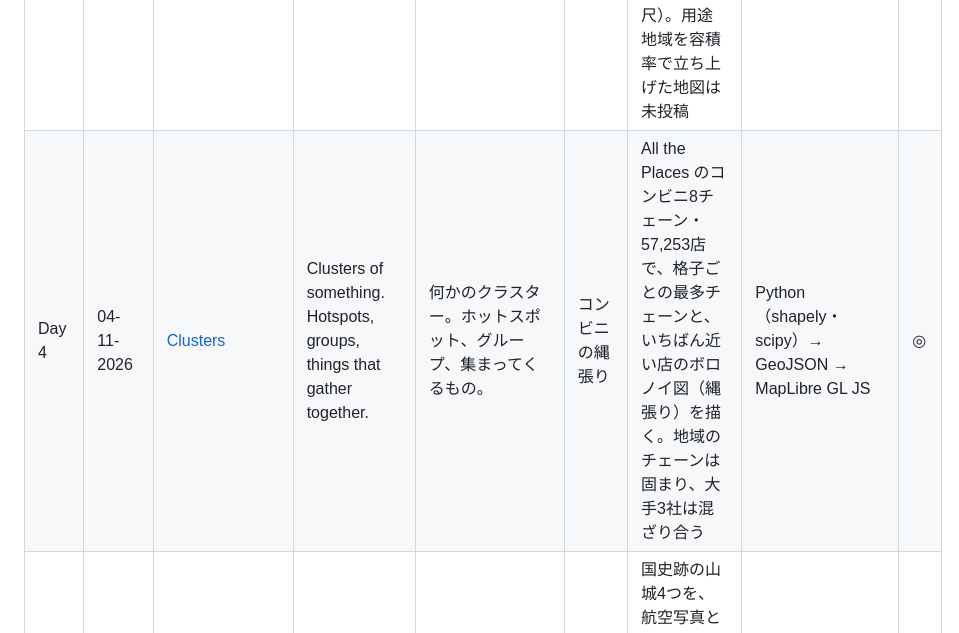
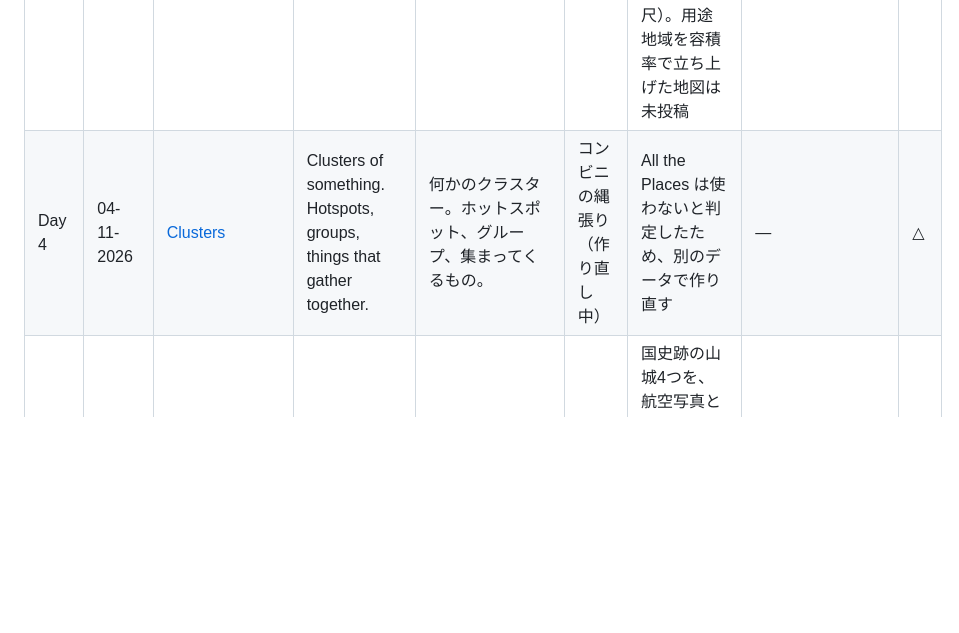
Before and after one commit to shiwaku/30daymapchallenge-2026, a Markdown page: README.md, the part around the change. Rendered like a GitHub page; blank space fills up the shorter version.

Commit message:
README: Day 4 の行を作り直し中にする (#28)
Claude-Session: https://claude.ai/code/session_01LQyb2CPPtaLAQQwmG6ctKN

Co-authored-by: Claude Opus 5.5 <noreply@anthropic.com>

```diff
--- a/README.md
+++ b/README.md
@@ -11,7 +11,7 @@
 | Day 1 | 01-11-2026 | [Points](day01-points/) | A map challenge classic. Map with points. | マップチャレンジの定番。点で地図を作る。 | 動き続ける基準点 | 全国の電子基準点の1996年からの毎日の位置を点で描き、測地系がなぜ改定されるのかを見せる | Python（公式オフセット補正）→ 7日おきの変位を Int16 バイナリ → MapLibre GL JS（アニメーション）。全期間の軌跡は GeoParquet → tylertoo → PMTiles（2.5万倍のときの背景） | ◎ |
 | Day 2 | 02-11-2026 | [Lines](day02-lines/) | A map challenge classic. Map with lines. | マップチャレンジの定番。線で地図を作る。 | 車で120分、世界8都市（投稿済み） | Overture Maps の道路から全球の道路網を作り、東京・ニューヨーク・パリなど8都市の中心から車で120分で届く道路を、所要時間の色で同じ縮尺に並べる。図は別リポジトリ [overture-road-route-search](https://github.com/shiwaku/overture-road-route-search)。鉄道の本数の地図（線はつながっている。列車は来ない）は未投稿で、別の日に回せる | Overture Maps（transportation）→ SciPy の Dijkstra（到達圏 API）→ 同じ縮尺の画像 | ◎ |
 | Day 3 | 03-11-2026 | [Polygons](day03-polygons/) | A map challenge classic. Map with polygons. | マップチャレンジの定番。ポリゴンで地図を作る。 | 都市の年輪 | 世界の人口上位50の都市中心について、1975〜2030年の5年ごとのポリゴンを年輪のように重ねる（同じ縮尺）。用途地域を容積率で立ち上げた地図は未投稿 | GHSL（GHS-UCDB R2024A MTUC）→ GeoPandas・matplotlib | ◎ |
-| Day 4 | 04-11-2026 | [Clusters](day04-clusters/) | Clusters of something. Hotspots, groups, things that gather together. | 何かのクラスター。ホットスポット、グループ、集まってくるもの。 | コンビニの縄張り | All the Places のコンビニ8チェーン・57,253店で、格子ごとの最多チェーンと、いちばん近い店のボロノイ図（縄張り）を描く。地域のチェーンは固まり、大手3社は混ざり合う | Python（shapely・scipy）→ GeoJSON → MapLibre GL JS | ◎ |
+| Day 4 | 04-11-2026 | [Clusters](day04-clusters/) | Clusters of something. Hotspots, groups, things that gather together. | 何かのクラスター。ホットスポット、グループ、集まってくるもの。 | コンビニの縄張り（作り直し中） | All the Places は使わないと判定したため、別のデータで作り直す | — | △ |
 | Day 5 | 05-11-2026 | [Senses: Sight](day05-sight/) | How do you see something? Maybe map a viewshed? | どうやって何かを見る？ 可視領域（viewshed）を地図にしてみては？ | 森の下に隠れたものを見る | 国史跡の山城4つを、航空写真と CS立体図（栃木・兵庫・愛媛の公開タイル）を仕切りで見比べ、森の下の曲輪や堀切を見る | CS立体図 XYZ タイル ＋ MapLibre GL JS（2つの地図の同期・clip-path・乗算） | ○ |
 | Day 6 | 06-11-2026 | [Vintage](day06-vintage/) | Spin up your time machine and do a map which looks like a historical map, or maybe the theme itself should be vintage. | タイムマシンを起動して、昔の地図のように見える地図を作ろう。あるいはテーマそのものを昔のものにしてもいい。 | 鉄道の150年 | 日本の旅客鉄道の変遷を古地図風のスタイルで描く（2021・2022年の Qiita 記事の発展） | GeoPandas → PMTiles → MapLibre GL JS（紙テクスチャ・明朝体のスタイル） | ○ |
 | Day 7 | 07-11-2026 | [10 minute map](day07-10min/) | You have no more than 10 minutes to complete this map. | この地図を仕上げる時間は10分以内。 | 10分で今日の気温 | 当日のアメダス気温を10分で描く（作業を録画） | QGIS | ○ |
```
